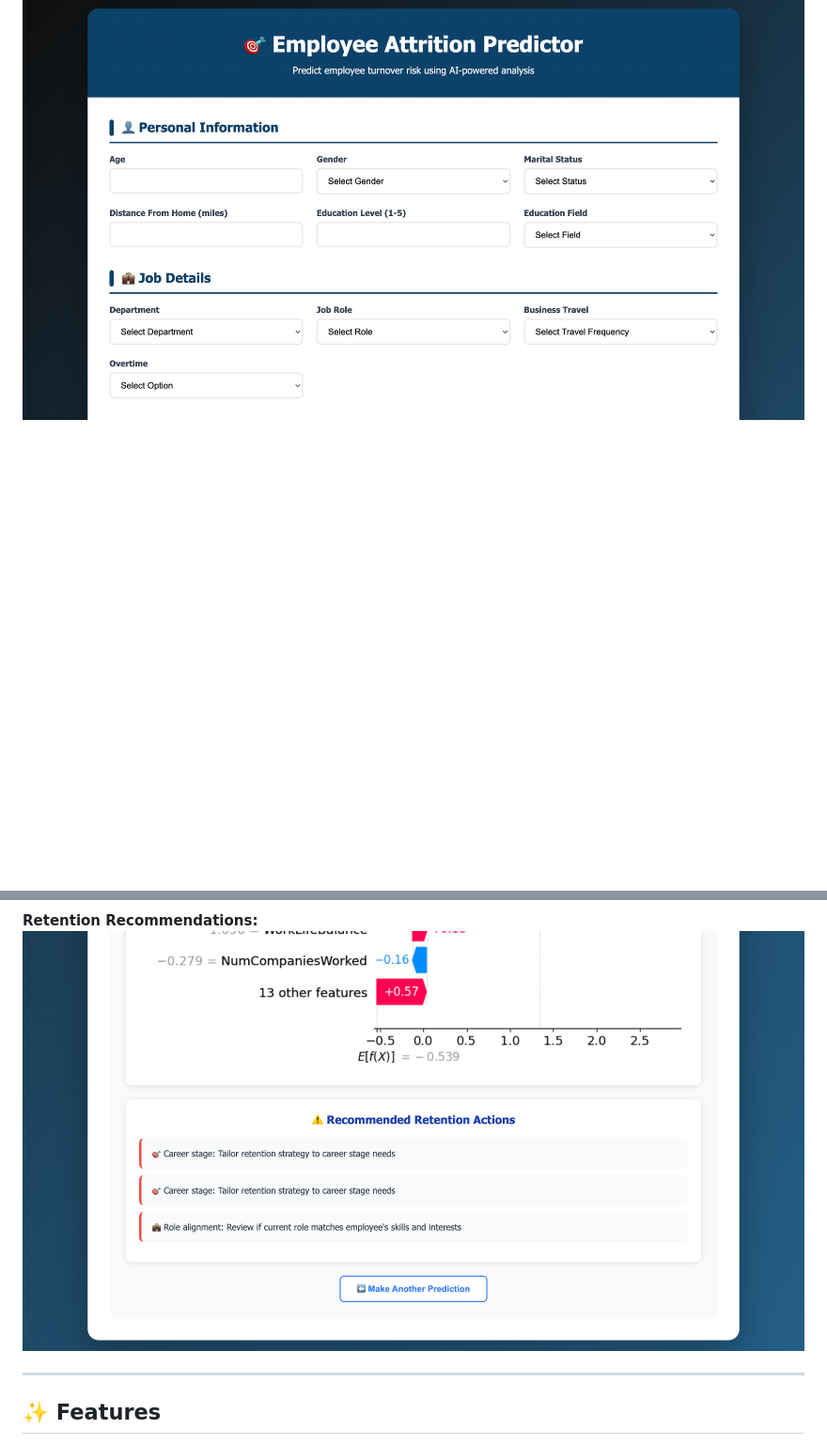
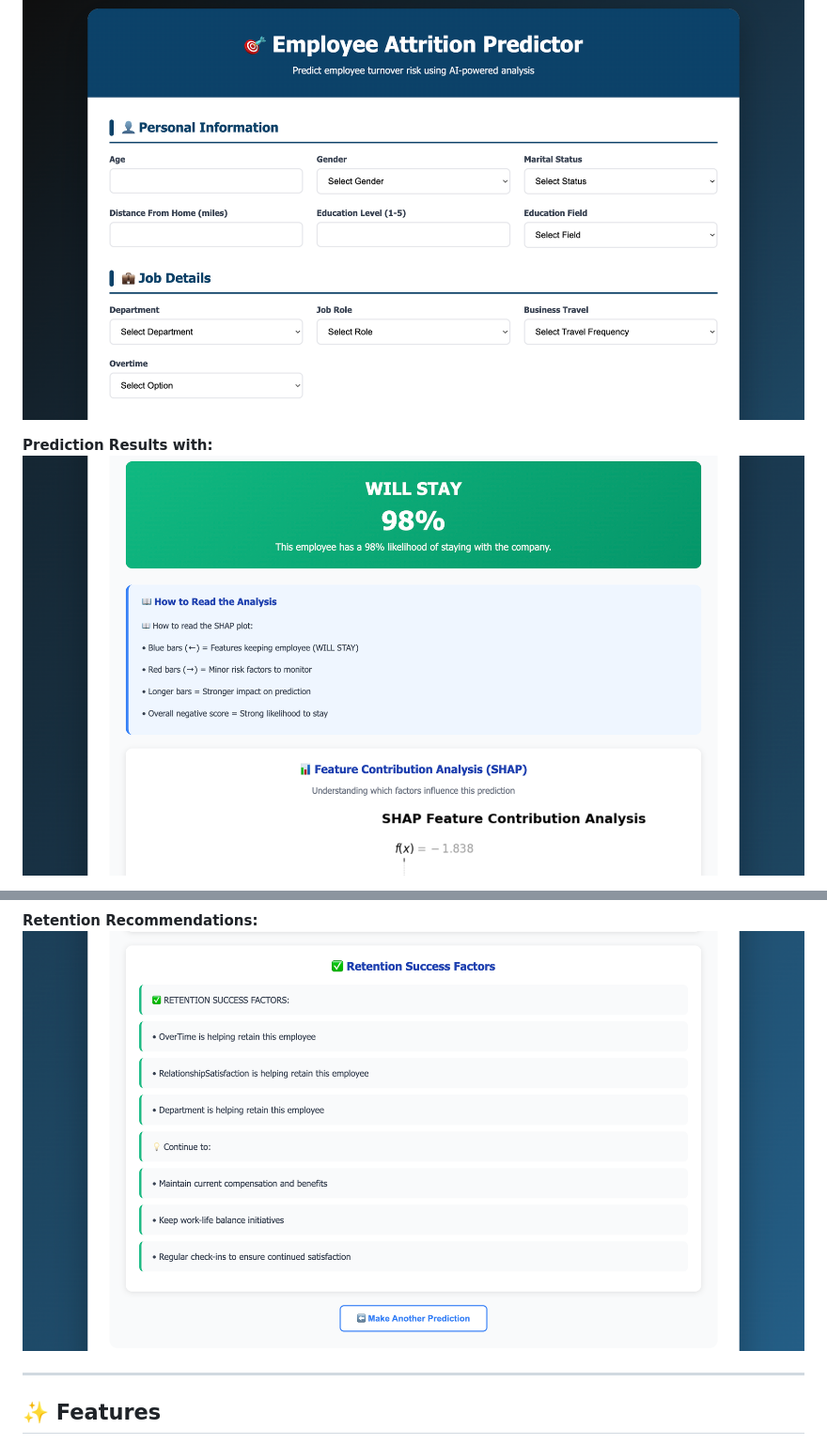
Before and after one commit to iamedobor/employee-attrition-predictor, a Markdown page: README.md, 2 parts joined by grey strips. Shown: that part at 94% size. Rendered like a GitHub page; pictures changed too: docs/screenshots/prediction.png, docs/screenshots/recommendations.png; blank space fills up the shorter version.

Commit message:
Updated README and added/renamed screenshots in docs/screenshots

```diff
--- a/README.md
+++ b/README.md
@@ -25,4 +25,7 @@ This project demonstrates an employee attrition prediction system I originally d
 **Main Interface:**
 ![App Interface](docs/screenshots/interface.png)
 
+**Prediction Results with:**
+![Prediction Results](docs/screenshots/prediction.png)
+
 **Prediction Results with SHAP Analysis:**
```
Also changed, not shown: other parts of README.md (+1 -1 lines), docs/screenshots/SHAP prediction.png (added).
